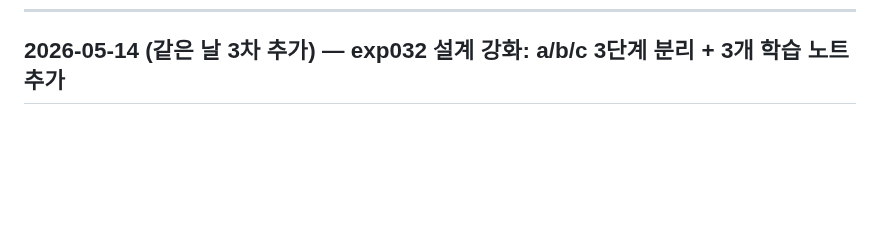
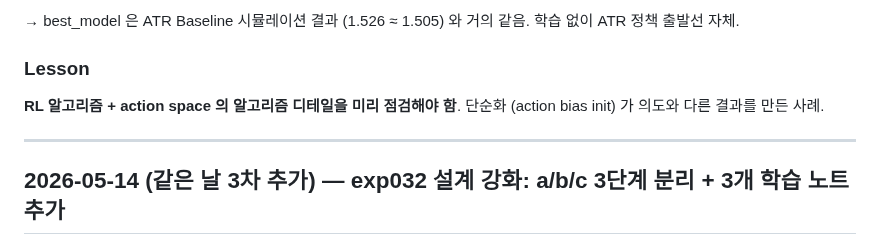
Before and after one commit to cosmicpotato2047/capstone-rl-trading, a Markdown page: RESEARCH_LOG.md, the part around one of its changes. Drawn GitHub-style; blank space fills up the shorter version.

```diff
--- a/RESEARCH_LOG.md
+++ b/RESEARCH_LOG.md
@@ -2612,3 +2686,11 @@ RQ 문구 일괄 갱신:
+→ best_model 은 ATR Baseline 시뮬레이션 결과 (1.526 ≈ 1.505) 와 거의 같음. 학습 없이 ATR 정책 출발선 자체.
+
+### Lesson
+
+**RL 알고리즘 + action space 의 알고리즘 디테일을 미리 점검해야 함**. 단순화 (action bias init) 가 의도와 다른 결과를 만든 사례.
+
+---
+
 ## 2026-05-14 (같은 날 3차 추가) — exp032 설계 강화: a/b/c 3단계 분리 + 3개 학습 노트 추가
 
 ### 결정 사항
```
Also changed, not shown: other parts of RESEARCH_LOG.md (+74 -0 lines), docs/RESULTS_SUMMARY.md (+13 -0 lines).
